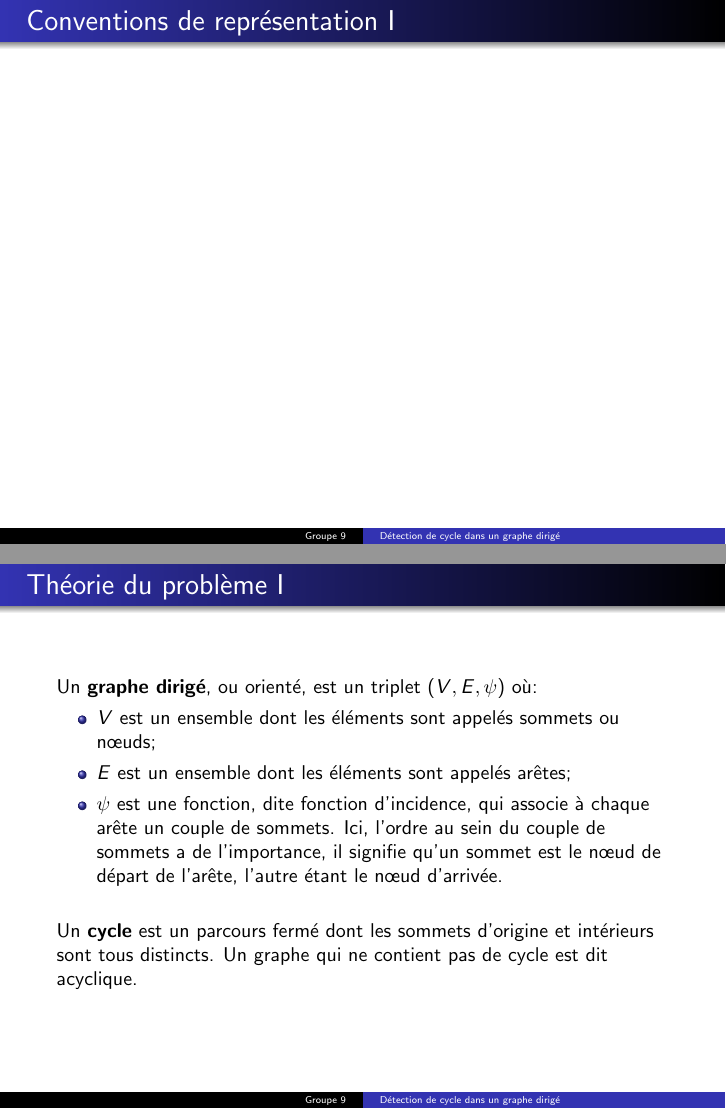
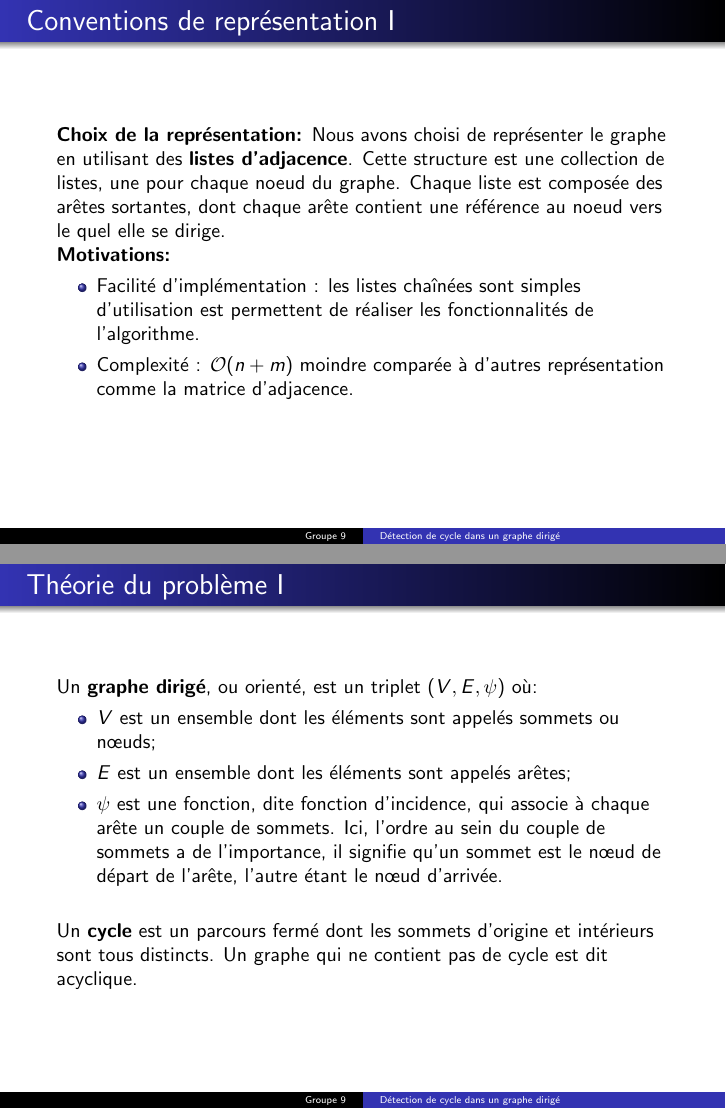
Before and after one commit to vdeeckhaut/LINGI1122, LaTeX slides (theorie_du_probleme/slides/main.tex, which reads theorie_du_probleme/slides/1convderepr/convderepr.tex): pages 4 and 5 of 7, joined at a grey line. Compiled offline with pdfLaTeX.

Commit message:
update convderepr.tex + mon noma
Par contre j'arrive pas a compiler ...

```diff
--- a/theorie_du_probleme/slides/1convderepr/convderepr.tex
+++ b/theorie_du_probleme/slides/1convderepr/convderepr.tex
@@ -1,3 +1,12 @@
 \begin{frame}[allowframebreaks]{Conventions de représentation}
 
+\textbf{Choix de la représentation: }Nous avons choisi de représenter le graphe en utilisant des \textbf{listes d'adjacence}. Cette structure est une collection de listes, une pour chaque noeud du graphe. Chaque liste est composée des arêtes sortantes, dont chaque arête contient une référence au noeud vers le quel elle se dirige.
+
+
+\textbf{Motivations: }
+\begin{itemize}
+\item Facilité d'implémentation : les listes chaînées sont simples d'utilisation est permettent de réaliser les fonctionnalités de l'algorithme.
+\item Complexité :  $\mathcal{O}(n+m)$ moindre comparée à d'autres représentation comme la matrice d'adjacence.
+\end{itemize}
+
 \end{frame}
```
Also changed, not shown: theorie_du_probleme/rapport/main.tex (+1 -1 lines), 1 other file.
